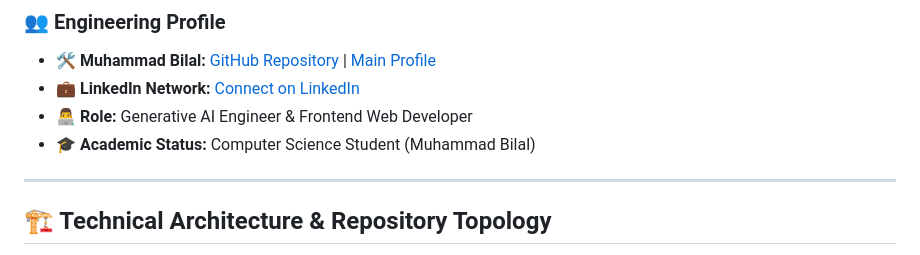
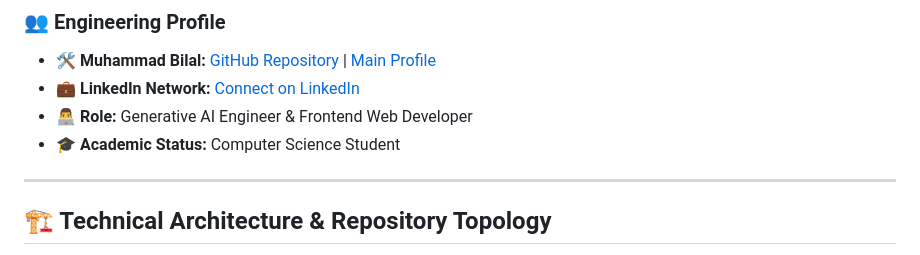
Before and after one commit to bkbilal009/my-portfolio-project, a Markdown page: README.md, the part around the change. Rendered like a GitHub page.

```diff
--- a/README.md
+++ b/README.md
@@ -31,8 +31,7 @@ short_description: "Ultra-premium, high-performance web architecture mapping fro
 - 🛠️ **Muhammad Bilal:** [GitHub Repository](https://github.com/bkbilal009/my-portfolio-project) | [Main Profile](https://github.com/bkbilal009)
 - 💼 **LinkedIn Network:** [Connect on LinkedIn](https://www.linkedin.com/in/muhammad-bilal-dev/)
 - 👨‍💻 **Role:** Generative AI Engineer & Frontend Web Developer
-- 🎓 **Academic Status:** Computer Science Student (Muhammad Bilal)
-
+- 🎓 **Academic Status:** Computer Science Student
 ---
 
 ## 🏗️ Technical Architecture & Repository Topology
```
